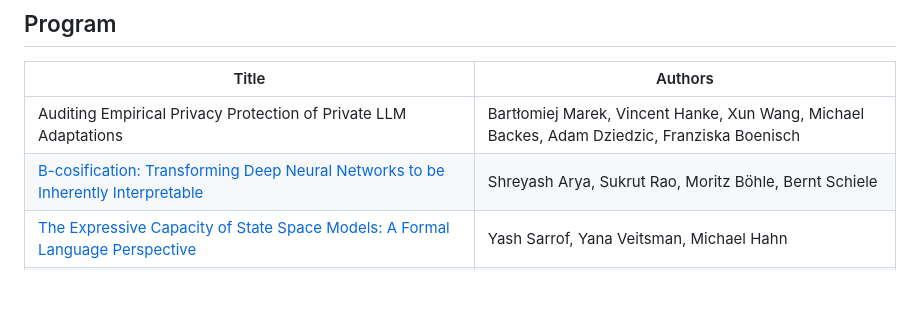
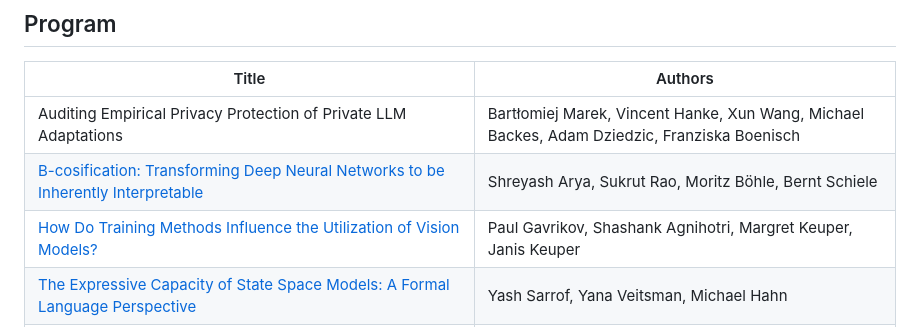
Before and after one commit to lacoco-lab/lacoco-lab.github.io, a Markdown page: events/PreNeurIPS2024/index.md, the part around the change. Drawn GitHub-style; blank space fills up the shorter version.

```diff
--- a/events/PreNeurIPS2024/index.md
+++ b/events/PreNeurIPS2024/index.md
@@ -13,6 +13,7 @@ Where: C7.4 on UdS Campus, Conference Room 1.17
 | ------------- | ------------------- |
 | Auditing Empirical Privacy Protection of Private LLM Adaptations		| Bartłomiej Marek, Vincent Hanke, Xun Wang, Michael Backes, Adam Dziedzic, Franziska Boenisch |
 | [B-cosification: Transforming Deep Neural Networks to be Inherently Interpretable](https://arxiv.org/abs/2411.00715)		| Shreyash Arya, Sukrut Rao, Moritz Böhle, Bernt Schiele |
+| [How Do Training Methods Influence the Utilization of Vision Models?](https://arxiv.org/abs/2410.14470) | Paul Gavrikov, Shashank Agnihotri, Margret Keuper, Janis Keuper |
 | [The Expressive Capacity of State Space Models: A Formal Language Perspective](https://arxiv.org/abs/2405.17394) | Yash Sarrof, Yana Veitsman, Michael Hahn |
 | [Finding NeMo: Localizing Neurons Responsible For Memorization in Diffusion Models](https://arxiv.org/abs/2406.02366)	| Dominik Hintersdorf, Lukas Struppek, Kristian Kersting, Adam Dziedzic, Franziska Boenisch |
 | [InversionView: A General-Purpose Method for Reading Information from Neural Activations](https://arxiv.org/abs/2405.17653) | Xinting Huang, Madhur Panwar, Navin Goyal, Michael Hahn |
```
